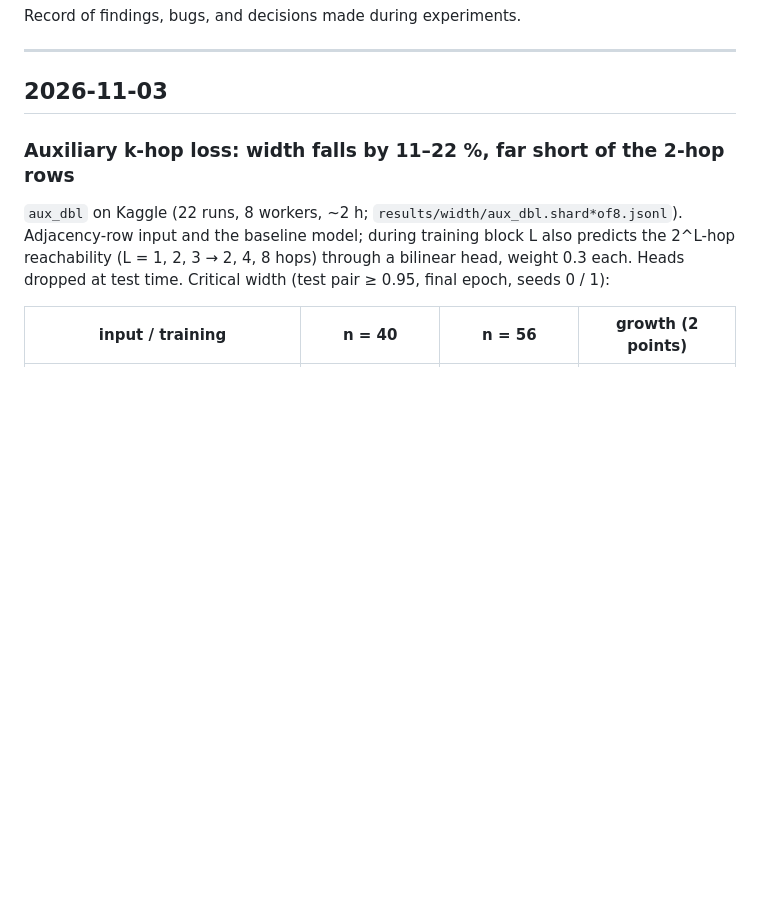
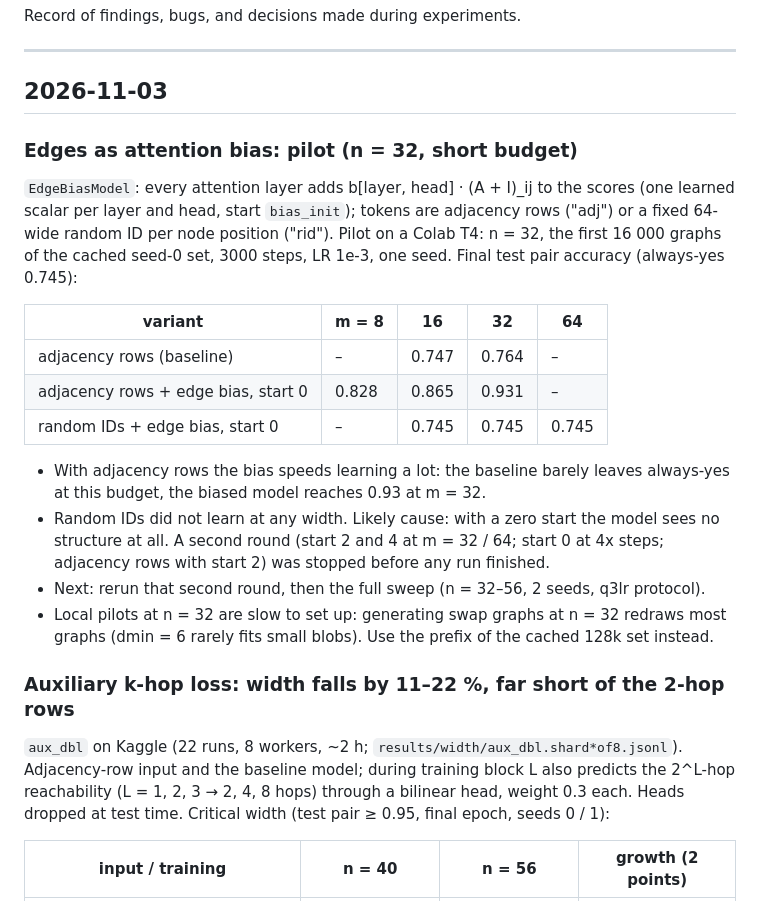
Before and after one commit to barsboldb/mpgnn, a Markdown page: docs/CHANGELOG.md, the part around the change. Drawn GitHub-style; blank space fills up the shorter version.

Commit message:
changelog: edge-bias attention pilot

```diff
--- a/docs/CHANGELOG.md
+++ b/docs/CHANGELOG.md
@@ -5,6 +5,29 @@ Record of findings, bugs, and decisions made during experiments.
 ---
 
 ## 2026-11-03
+
+### Edges as attention bias: pilot (n = 32, short budget)
+
+`EdgeBiasModel`: every attention layer adds b[layer, head] · (A + I)_ij to the scores (one
+learned scalar per layer and head, start `bias_init`); tokens are adjacency rows ("adj") or
+a fixed 64-wide random ID per node position ("rid"). Pilot on a Colab T4: n = 32, the first
+16 000 graphs of the cached seed-0 set, 3000 steps, LR 1e-3, one seed. Final test pair
+accuracy (always-yes 0.745):
+
+| variant | m = 8 | 16 | 32 | 64 |
+|---|---|---|---|---|
+| adjacency rows (baseline) | – | 0.747 | 0.764 | – |
+| adjacency rows + edge bias, start 0 | 0.828 | 0.865 | 0.931 | – |
+| random IDs + edge bias, start 0 | – | 0.745 | 0.745 | 0.745 |
+
+- With adjacency rows the bias speeds learning a lot: the baseline barely leaves always-yes
+  at this budget, the biased model reaches 0.93 at m = 32.
+- Random IDs did not learn at any width. Likely cause: with a zero start the model sees no
+  structure at all. A second round (start 2 and 4 at m = 32 / 64; start 0 at 4x steps;
+  adjacency rows with start 2) was stopped before any run finished.
+- Next: rerun that second round, then the full sweep (n = 32–56, 2 seeds, q3lr protocol).
+- Local pilots at n = 32 are slow to set up: generating swap graphs at n = 32 redraws most
+  graphs (dmin = 6 rarely fits small blobs). Use the prefix of the cached 128k set instead.
 
 ### Auxiliary k-hop loss: width falls by 11–22 %, far short of the 2-hop rows
 
```
